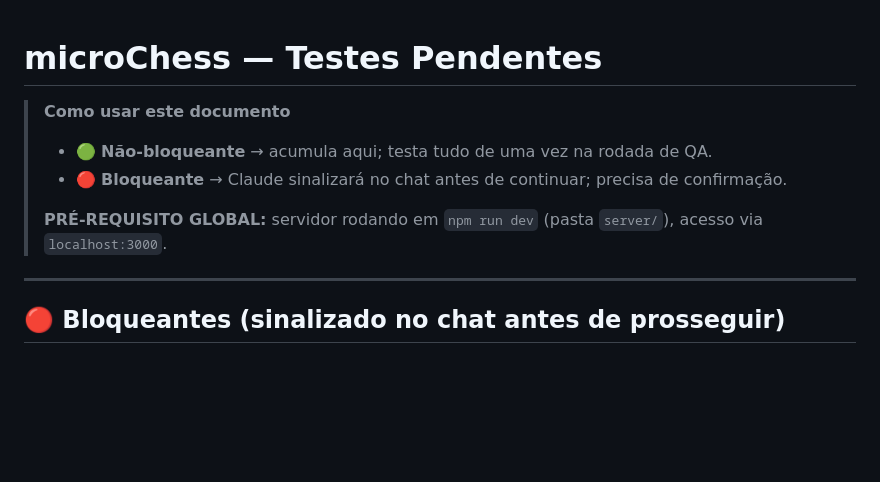
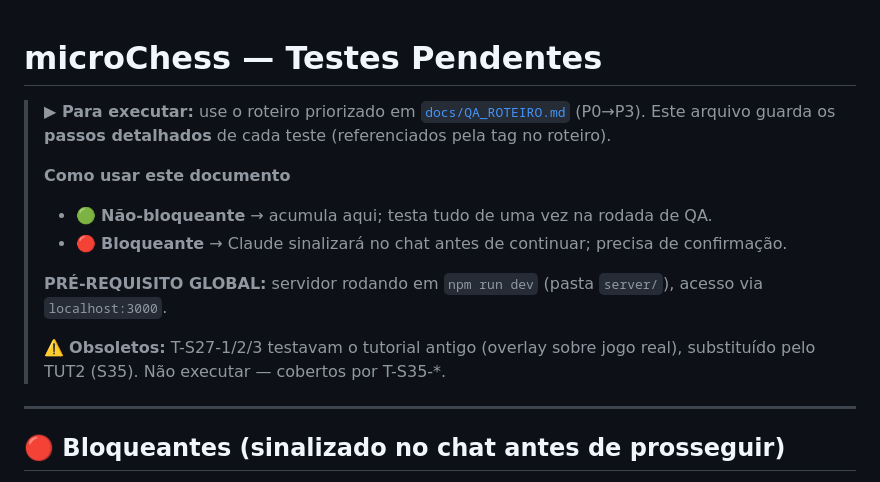
Before and after one commit to gabrielmialchi/microChess, a Markdown page: docs/TESTES_PENDENTES.md, the part around the change. Rendered like a GitHub page; blank space fills up the shorter version.

```diff
--- a/docs/TESTES_PENDENTES.md
+++ b/docs/TESTES_PENDENTES.md
@@ -1,10 +1,16 @@
 # microChess — Testes Pendentes
 
+> **▶ Para executar:** use o roteiro priorizado em [`docs/QA_ROTEIRO.md`](QA_ROTEIRO.md) (P0→P3).
+> Este arquivo guarda os **passos detalhados** de cada teste (referenciados pela tag no roteiro).
+>
 > **Como usar este documento**
 > - 🟢 **Não-bloqueante** → acumula aqui; testa tudo de uma vez na rodada de QA.
 > - 🔴 **Bloqueante** → Claude sinalizará no chat antes de continuar; precisa de confirmação.
 >
 > **PRÉ-REQUISITO GLOBAL:** servidor rodando em `npm run dev` (pasta `server/`), acesso via `localhost:3000`.
+>
+> ⚠️ **Obsoletos:** T-S27-1/2/3 testavam o tutorial antigo (overlay sobre jogo real),
+> substituído pelo TUT2 (S35). Não executar — cobertos por T-S35-*.
 
 ---
 
```
Also changed, not shown: docs/QA_ROTEIRO.md (added, +127 -0 lines).
